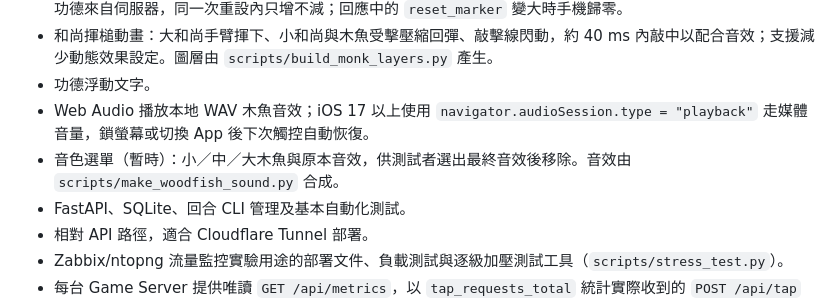
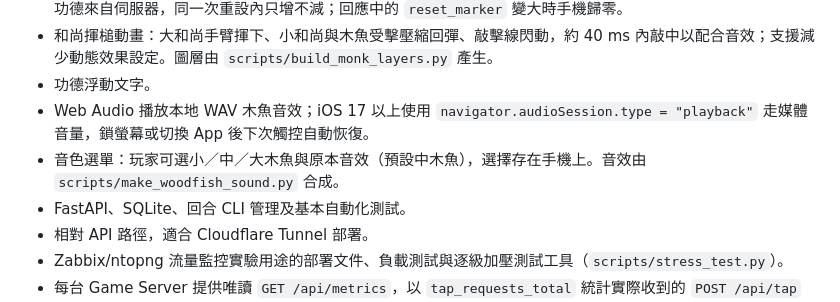
Before and after one commit to hongjie-tseng/woodfish-game, a Markdown page: docs/requirements.md, the part around the change. GitHub-like rendering.

```diff
--- a/docs/requirements.md
+++ b/docs/requirements.md
@@ -37,7 +37,7 @@
 - 和尚揮槌動畫：大和尚手臂揮下、小和尚與木魚受擊壓縮回彈、敲擊線閃動，約 40 ms 內敲中以配合音效；支援減少動態效果設定。圖層由 `scripts/build_monk_layers.py` 產生。
 - 功德浮動文字。
 - Web Audio 播放本地 WAV 木魚音效；iOS 17 以上使用 `navigator.audioSession.type = "playback"` 走媒體音量，鎖螢幕或切換 App 後下次觸控自動恢復。
-- 音色選單（暫時）：小／中／大木魚與原本音效，供測試者選出最終音效後移除。音效由 `scripts/make_woodfish_sound.py` 合成。
+- 音色選單：玩家可選小／中／大木魚與原本音效（預設中木魚），選擇存在手機上。音效由 `scripts/make_woodfish_sound.py` 合成。
 - FastAPI、SQLite、回合 CLI 管理及基本自動化測試。
 - 相對 API 路徑，適合 Cloudflare Tunnel 部署。
 - Zabbix/ntopng 流量監控實驗用途的部署文件、負載測試與逐級加壓測試工具（`scripts/stress_test.py`）。
```
Also changed, not shown: README.md (+62 -4 lines), docs/images/admin-console.png (added), docs/images/game-mobile.png (added), 參考/original-character-scene.png (deleted), 2 other files.
